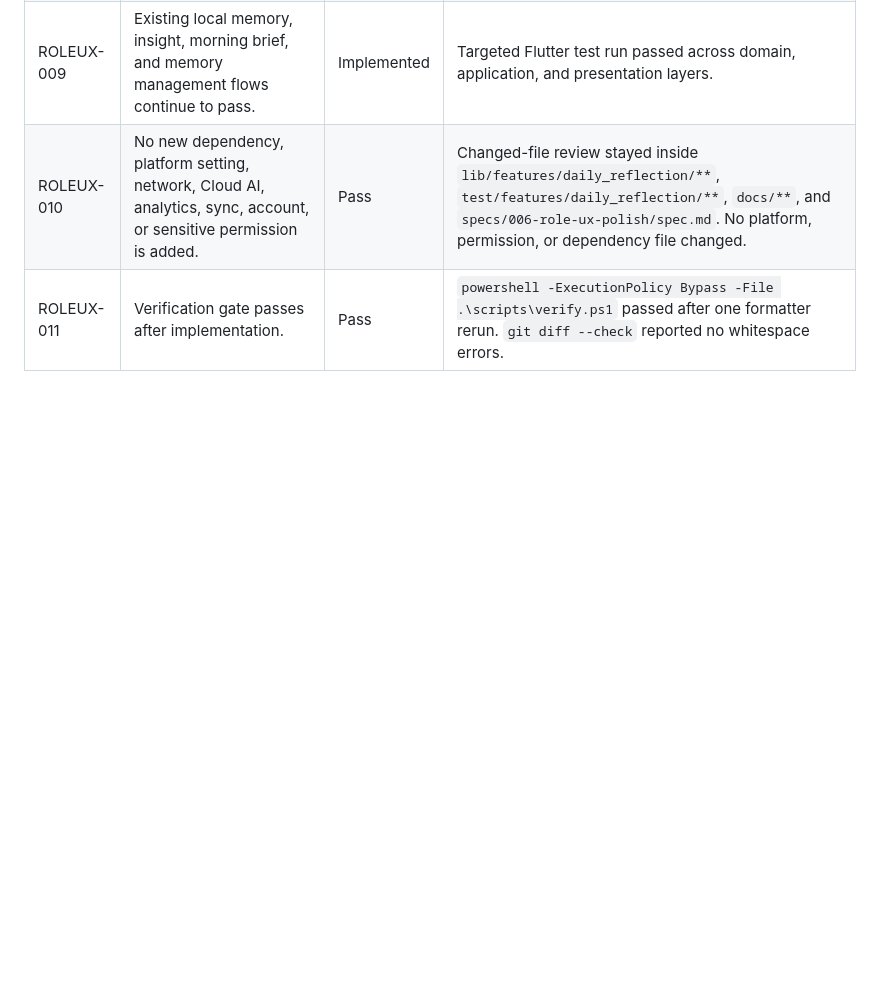
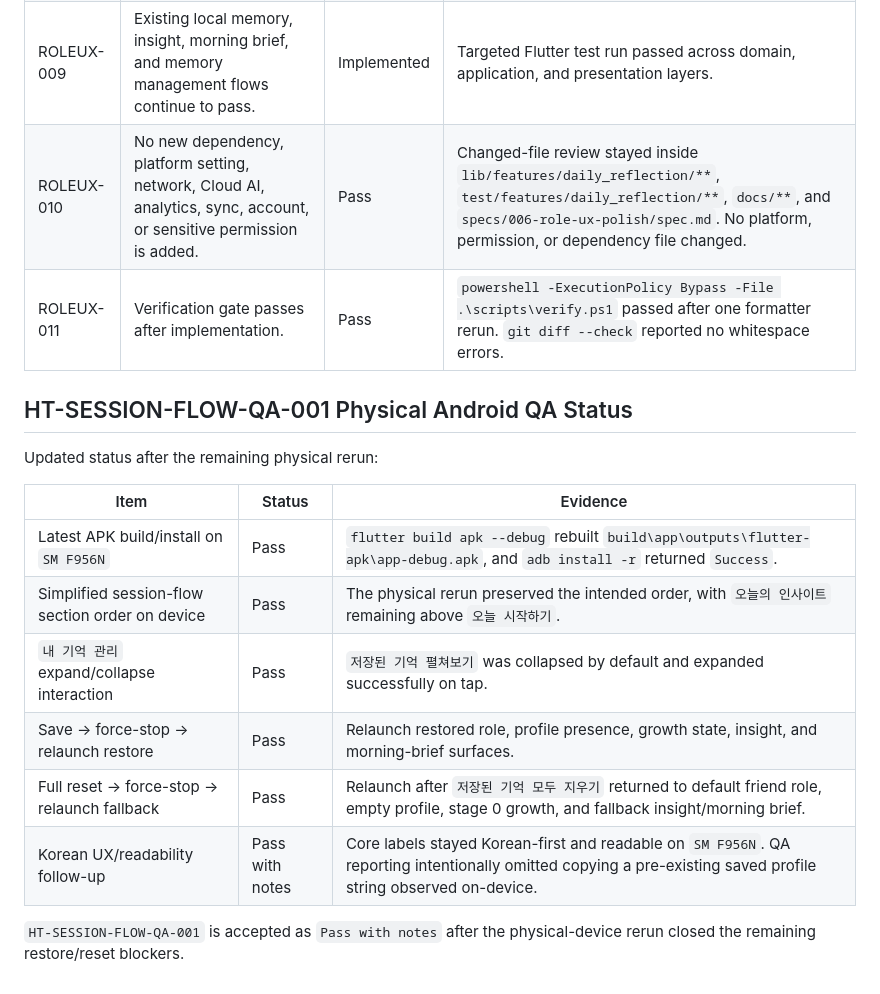
Before and after one commit to yubi-lee/yonlab-heart-talk, a Markdown page: docs/ACCEPTANCE_CRITERIA.md, the part around the change. Rendered like a GitHub page; blank space fills up the shorter version.

Commit message:
docs: record remaining physical Android QA for session flow

```diff
--- a/docs/ACCEPTANCE_CRITERIA.md
+++ b/docs/ACCEPTANCE_CRITERIA.md
@@ -305,3 +305,18 @@ Current status for `HT-MORNING-QA-001 - Android QA for Morning Brief / Today Sta
 | ROLEUX-009 | Existing local memory, insight, morning brief, and memory management flows continue to pass. | Implemented | Targeted Flutter test run passed across domain, application, and presentation layers. |
 | ROLEUX-010 | No new dependency, platform setting, network, Cloud AI, analytics, sync, account, or sensitive permission is added. | Pass | Changed-file review stayed inside `lib/features/daily_reflection/**`, `test/features/daily_reflection/**`, `docs/**`, and `specs/006-role-ux-polish/spec.md`. No platform, permission, or dependency file changed. |
 | ROLEUX-011 | Verification gate passes after implementation. | Pass | `powershell -ExecutionPolicy Bypass -File .\scripts\verify.ps1` passed after one formatter rerun. `git diff --check` reported no whitespace errors. |
+
+## HT-SESSION-FLOW-QA-001 Physical Android QA Status
+
+Updated status after the remaining physical rerun:
+
+| Item | Status | Evidence |
+|---|---|---|
+| Latest APK build/install on `SM F956N` | Pass | `flutter build apk --debug` rebuilt `build\app\outputs\flutter-apk\app-debug.apk`, and `adb install -r` returned `Success`. |
+| Simplified session-flow section order on device | Pass | The physical rerun preserved the intended order, with `오늘의 인사이트` remaining above `오늘 시작하기`. |
+| `내 기억 관리` expand/collapse interaction | Pass | `저장된 기억 펼쳐보기` was collapsed by default and expanded successfully on tap. |
+| Save -> force-stop -> relaunch restore | Pass | Relaunch restored role, profile presence, growth state, insight, and morning-brief surfaces. |
+| Full reset -> force-stop -> relaunch fallback | Pass | Relaunch after `저장된 기억 모두 지우기` returned to default friend role, empty profile, stage 0 growth, and fallback insight/morning brief. |
+| Korean UX/readability follow-up | Pass with notes | Core labels stayed Korean-first and readable on `SM F956N`. QA reporting intentionally omitted copying a pre-existing saved profile string observed on-device. |
+
+`HT-SESSION-FLOW-QA-001` is accepted as `Pass with notes` after the physical-device rerun closed the remaining restore/reset blockers.
```
Also changed, not shown: docs/EVIDENCE_LOG.md (+62 -0 lines).
